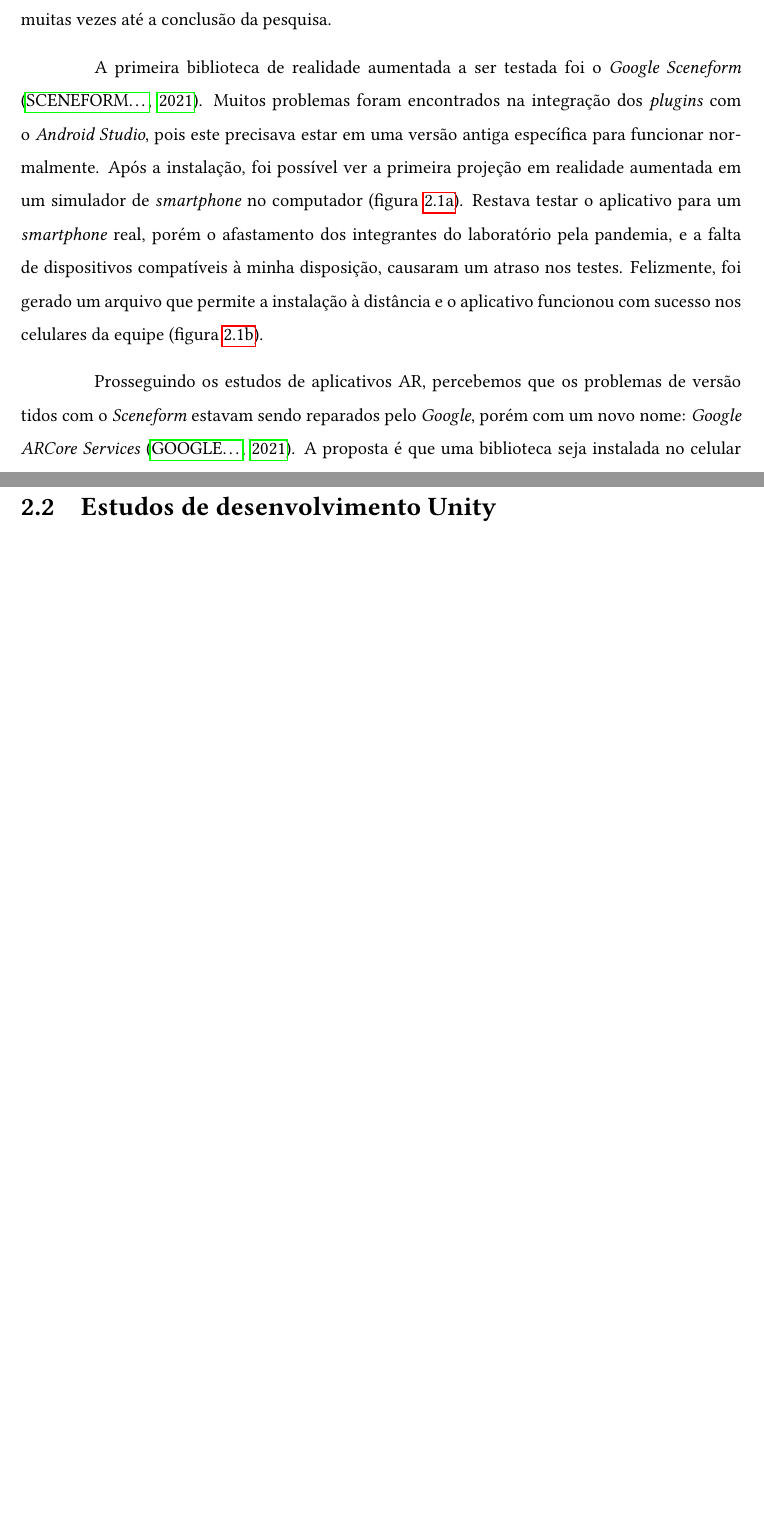
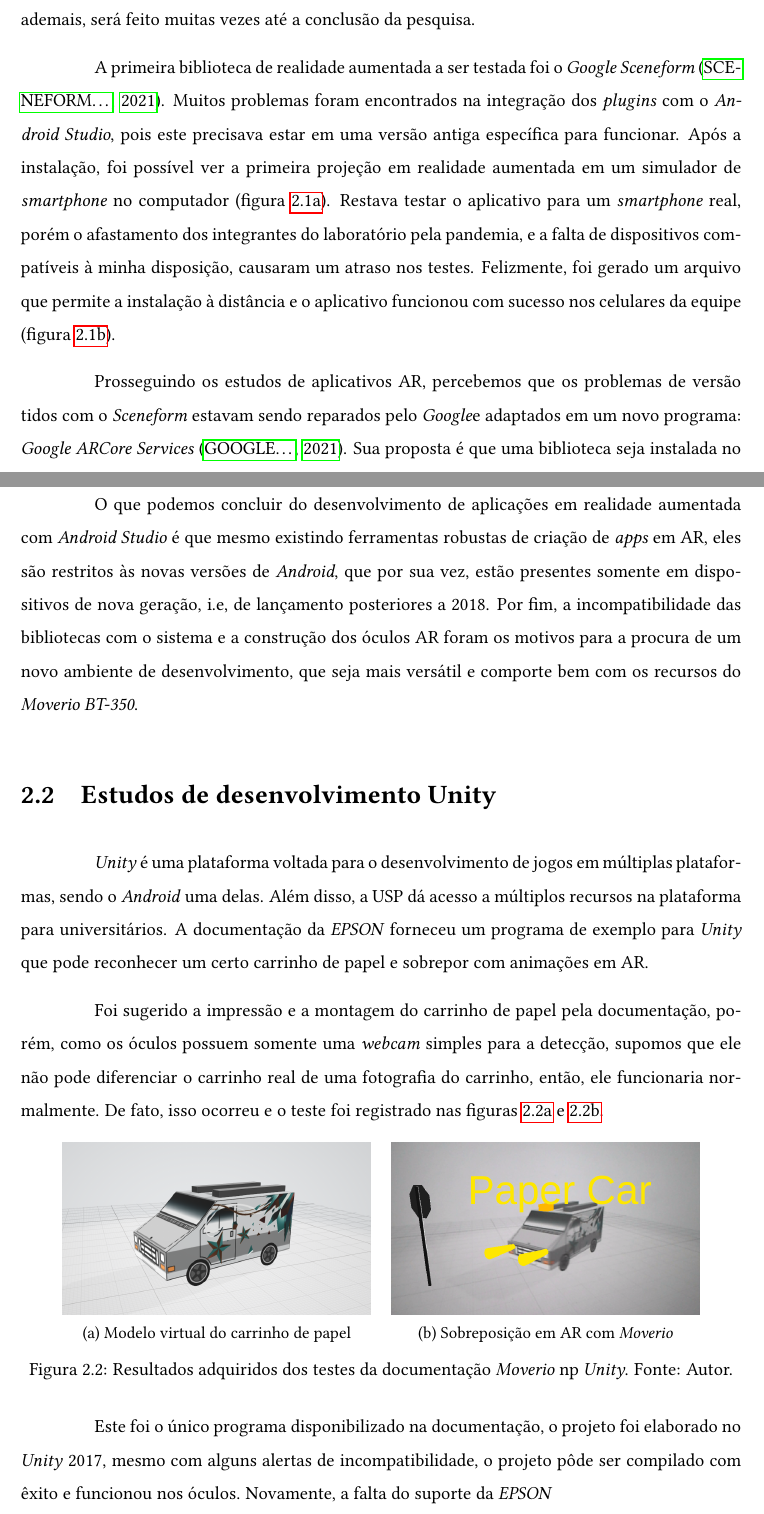
Before and after one commit to calvinsuzuki/latex-documents, a LaTeX thesis (0-Main.tex, which reads 2-Realizacoes.tex): two parts of pages 7 and 9 of 10 before the commit and two parts of pages 7 and 9 of 11 after it, joined at a grey line, cut so that both start at the same text, the shorter picture padded with empty space. Compiled offline with pdfLaTeX.

Commit message:
introduce in unity

```diff
--- a/2-Realizacoes.tex
+++ b/2-Realizacoes.tex
@@ -6,7 +6,7 @@ O desenvolvimento de aplicativos para \textit{Android} foi estudado nos primeiro
 
-Após as primeiras semanas de aprendizado \textit{Android}, foi iniciado uma pesquisa sobre o desenvolvimento de aplicativos voltados a realidade aumentada. Antes ir diretamente nisso, uma interessante teste foi realizado com \textit{OpenCV} para \textit{Android} \cite{opencv}. Consistiu em realizar as primeira manipulações da imagem da câmera. A experiência foi proveitosa para o aprendizado da integração de ferramentas externas ao projeto padrão da plataforma e que, ademais, será feito muitas vezes até a conclusão da pesquisa.
+Após as primeiras semanas de aprendizado \textit{Android}, foi iniciado uma pesquisa sobre o desenvolvimento de aplicativos voltados a realidade aumentada. Porém, antes de irmos diretamente nisso, um interessante teste foi realizado com \textit{OpenCV},  que consistiu em realizar as primeira manipulações das imagens da câmera \cite{opencv}. A experiência foi proveitosa para o aprendizado da integração de ferramentas externas ao projeto padrão da plataforma e que, ademais, será feito muitas vezes até a conclusão da pesquisa.
 
-A primeira biblioteca de realidade aumentada a ser testada foi o \textit{Google Sceneform} \cite{Sceneform}. Muitos problemas foram encontrados na integração dos \textit{plugins} com o \textit{Android Studio}, pois este precisava estar em uma versão antiga específica para funcionar normalmente. Após a instalação, foi possível ver a primeira projeção em realidade aumentada em um simulador de \textit{smartphone} no computador (figura \ref{fig:sceneform-sim}). Restava testar o aplicativo para um \textit{smartphone} real, porém o afastamento dos integrantes do laboratório pela pandemia, e a falta de dispositivos compatíveis à minha disposição, causaram um atraso nos testes. Felizmente, foi gerado um arquivo que permite a instalação à distância e o aplicativo funcionou com sucesso nos celulares da equipe (figura \ref{fig:sceneform-real}).
+A primeira biblioteca de realidade aumentada a ser testada foi o \textit{Google Sceneform} \cite{Sceneform}. Muitos problemas foram encontrados na integração dos \textit{plugins} com o \textit{Android Studio}, pois este precisava estar em uma versão antiga específica para funcionar. Após a instalação, foi possível ver a primeira projeção em realidade aumentada em um simulador de \textit{smartphone} no computador (figura \ref{fig:sceneform-sim}). Restava testar o aplicativo para um \textit{smartphone} real, porém o afastamento dos integrantes do laboratório pela pandemia, e a falta de dispositivos compatíveis à minha disposição, causaram um atraso nos testes. Felizmente, foi gerado um arquivo que permite a instalação à distância e o aplicativo funcionou com sucesso nos celulares da equipe (figura \ref{fig:sceneform-real}).
 
 \begin{figure}[ht]
 \centering
@@ -26,7 +26,7 @@ A primeira biblioteca de realidade aumentada a ser testada foi o \textit{Google
     \label{fig:sceneform-tests}
 \end{figure}
 
-Prosseguindo os estudos de aplicativos AR, percebemos que os problemas de versão tidos com o \textit{Sceneform} estavam sendo reparados pelo \textit{Google}, porém com um novo nome: \textit{Google ARCore Services} \cite{arcore-googleplay}. A proposta é que uma biblioteca seja instalada no celular para que os aplicativos terem acesso, trazendo a vantagem da redução do tamanho das aplicações produzidas. No entanto, somente uma lista restrita de \textit{smartphones} modernos podem instalar essa biblioteca, a justificativa dos desenvolvedores é a compatibilidade com o sistema (ou \textit{API}) \cite{arcore-list}.
+Prosseguindo os estudos de aplicativos AR, percebemos que os problemas de versão tidos com o \textit{Sceneform} estavam sendo reparados pelo \textit{Google}e adaptados em um novo programa: \textit{Google ARCore Services} \cite{arcore-googleplay}. Sua proposta é que uma biblioteca seja instalada no celular para que os aplicativos tenham acesso, trazendo a vantagem da redução do tamanho das aplicações produzidas. No entanto, somente uma lista restrita de \textit{smartphones} modernos podem instalar essa biblioteca, a justificativa dos desenvolvedores é a compatibilidade com o sistema \cite{arcore-list}.
 
 Seguido disso, durante a pesquisa foi encontrado uma nova ideia \textit{open-source}, também do \textit{Google}, chamado \textit{Mediapipe}, que tinha a proposta de entregar muitas ferramentas de visão computacional com ML (\textit{machine learning}) integrado \cite{mediapipe-docs}. O projeto foi iniciado em julho de 2019, e tem ganhado mais popularidade por ser gratuito, multi-plataforma e facilitar muito a aplicação de ML para \textit{Android}, \textit{iOS}, e PC. No momento da descoberta, não era conhecido a compatibilidade do \textit{Mediapipe} com \textit{API} antigas de \textit{Android} e muito menos o seu comportamento em óculos de realidade aumentada, por isso, a ideia foi reservada.
 
@@ -37,6 +37,5 @@ Seguido disso, durante a pesquisa foi encontrado uma nova ideia \textit{open-sou
    \item[\textit{Mediapipe}] Fornece uma grande quantidade de ferramentas baseadas em \textit{Machine Learning} para visão computacional. Projeto iniciado em junho de 2019 e ganhando mais força recentemente. Pela recente criação, não é conhecido seu comportamento em \textit{API} antigas (28 ou anterior).
 \end{description}
-
 
 % \begin{figure}[ht]
 % \centering
@@ -67,8 +66,33 @@ Seguido disso, durante a pesquisa foi encontrado uma nova ideia \textit{open-sou
 %     \label{fig:historico}
 % \end{figure}
 
+O que podemos concluir do desenvolvimento de aplicações em realidade aumentada com \textit{Android Studio} é que mesmo existindo ferramentas robustas de criação de \textit{apps} em AR, eles são restritos às novas versões de \textit{Android}, que por sua vez, estão presentes somente em dispositivos de nova geração, i.e, de lançamento posteriores a 2018. Por fim, a incompatibilidade das bibliotecas com o sistema e a construção dos óculos AR foram os motivos para a procura de um novo ambiente de desenvolvimento, que seja mais versátil e comporte bem com os recursos do \textit{Moverio BT-350}.
 
 \section{Estudos de desenvolvimento Unity}
+
+\textit{Unity} é uma plataforma voltada para o desenvolvimento de jogos em múltiplas plataformas, sendo o \textit{Android} uma delas. Além disso, a USP dá acesso a múltiplos recursos na plataforma para universitários. A documentação da \textit{EPSON} forneceu um programa de exemplo para \textit{Unity} que pode reconhecer um certo carrinho de papel e sobrepor com animações em AR.
+
+Foi sugerido a impressão e a montagem do carrinho de papel pela documentação, porém, como os óculos possuem somente uma \textit{webcam} simples para a detecção, supomos que ele não pode diferenciar o carrinho real de uma fotografia do carrinho, então, ele funcionaria normalmente. De fato, isso ocorreu e o teste foi registrado nas figuras \ref{fig:papercar-stl} e \ref{fig:papercar-ar}.
+
+\begin{figure}[ht]
+    \centering
+        \begin{subfigure}{.45\textwidth}
+            \centering
+            \includegraphics[width=.95\textwidth]{figuras/PaperCar.png}
+            \caption{Modelo virtual do carrinho de papel}
+            \label{fig:papercar-stl}
+        \end{subfigure}
+        \begin{subfigure}{.45\textwidth}
+            \centering
+            \includegraphics[width=.95\textwidth]{figuras/PaperCarAR.png}
+            \caption{Sobreposição em AR com \textit{Moverio}}
+            \label{fig:papercar-ar}
+        \end{subfigure}
+        \caption{Resultados adquiridos dos testes da documentação \textit{Moverio} np \textit{Unity}. Fonte: Autor.}
+        \label{fig:papercar-tests}
+\end{figure}
+
+Este foi o único programa disponibilizado na documentação, o projeto foi elaborado no \textit{Unity} 2017, mesmo com alguns alertas de incompatibilidade, o projeto pôde ser compilado com êxito e funcionou nos óculos. Novamente, a falta do suporte da \textit{EPSON}
 
 \section{Arquitetura do sistema}
 
```
Also changed, not shown: 0-Main.pdf, README.md, 2-Realizacoes.tex (8 more changed lines).
